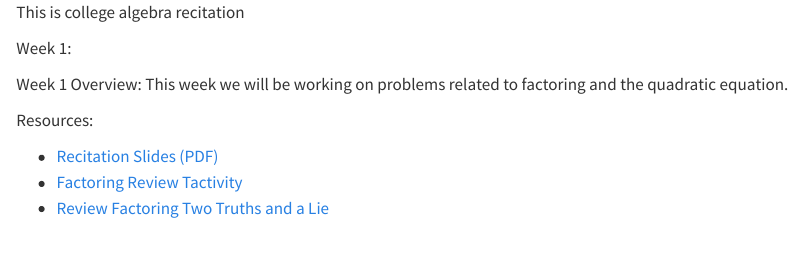
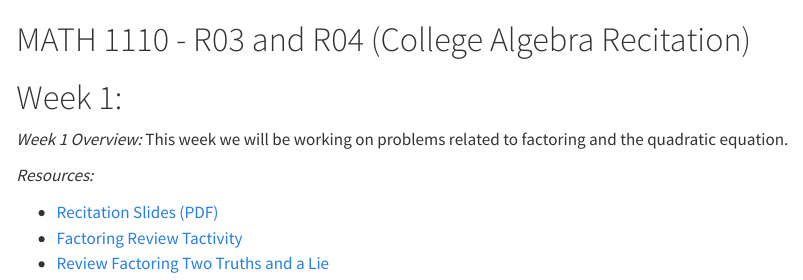
Before and after one commit to HUNTERJCARROLL/HUNTERJCARROLL_QUARTO, a Quarto document (teaching/MATH1110.qmd): the page in a window 1100 px wide, from its top. Rendered offline with R 4.5, knitr and Pandoc in place of Quarto, with nearby package versions.

Commit message:
Update MATH1110.qmd for Week 1 recitation details

```diff
--- a/teaching/MATH1110.qmd
+++ b/teaching/MATH1110.qmd
@@ -1,10 +1,10 @@
-This is college algebra recitation
+# MATH 1110 - R03 and R04 (College Algebra Recitation)
 
-Week 1:
+# Week 1:
 
-Week 1 Overview: This week we will be working on problems related to factoring and the quadratic equation.
+*Week 1 Overview:* This week we will be working on problems related to factoring and the quadratic equation.
 
-Resources:
+*Resources:*
 
 * [Recitation Slides (PDF)](Week_1_Recitation.pdf)
 * [Factoring Review Tactivity](Factoring Review Tactivity.pdf)
```
